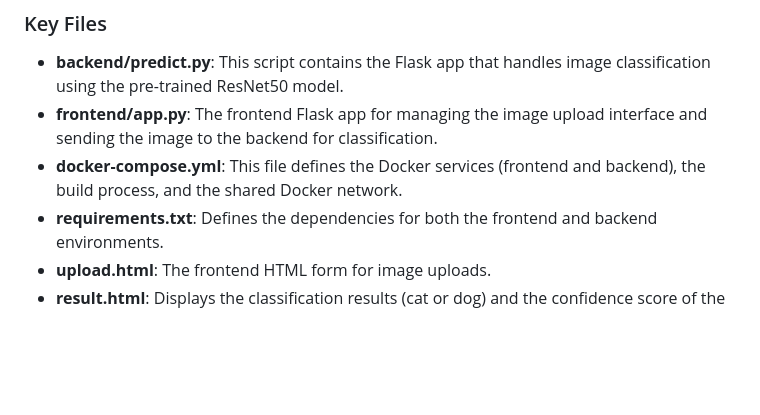
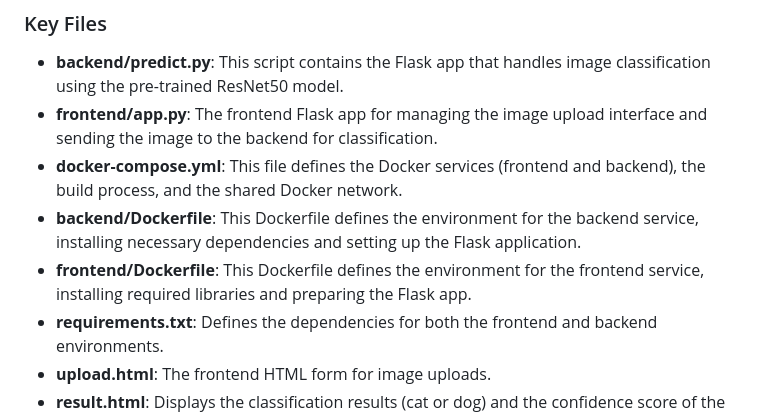
Before and after one commit to AzzedineNed/Dockerized-Classifier-Web-App-2, a Markdown page: README.md, the part around the change. Rendered like a GitHub page; blank space fills up the shorter version.

```diff
--- a/README.md
+++ b/README.md
@@ -90,6 +90,8 @@ docker-compose down
 - **backend/predict.py**: This script contains the Flask app that handles image classification using the pre-trained ResNet50 model.
 - **frontend/app.py**: The frontend Flask app for managing the image upload interface and sending the image to the backend for classification.
 - **docker-compose.yml**: This file defines the Docker services (frontend and backend), the build process, and the shared Docker network.
+- **backend/Dockerfile**: This Dockerfile defines the environment for the backend service, installing necessary dependencies and setting up the Flask application.
+- **frontend/Dockerfile**: This Dockerfile defines the environment for the frontend service, installing required libraries and preparing the Flask app.
 - **requirements.txt**: Defines the dependencies for both the frontend and backend environments.
 - **upload.html**: The frontend HTML form for image uploads.
 - **result.html**: Displays the classification results (cat or dog) and the confidence score of the prediction.
```
